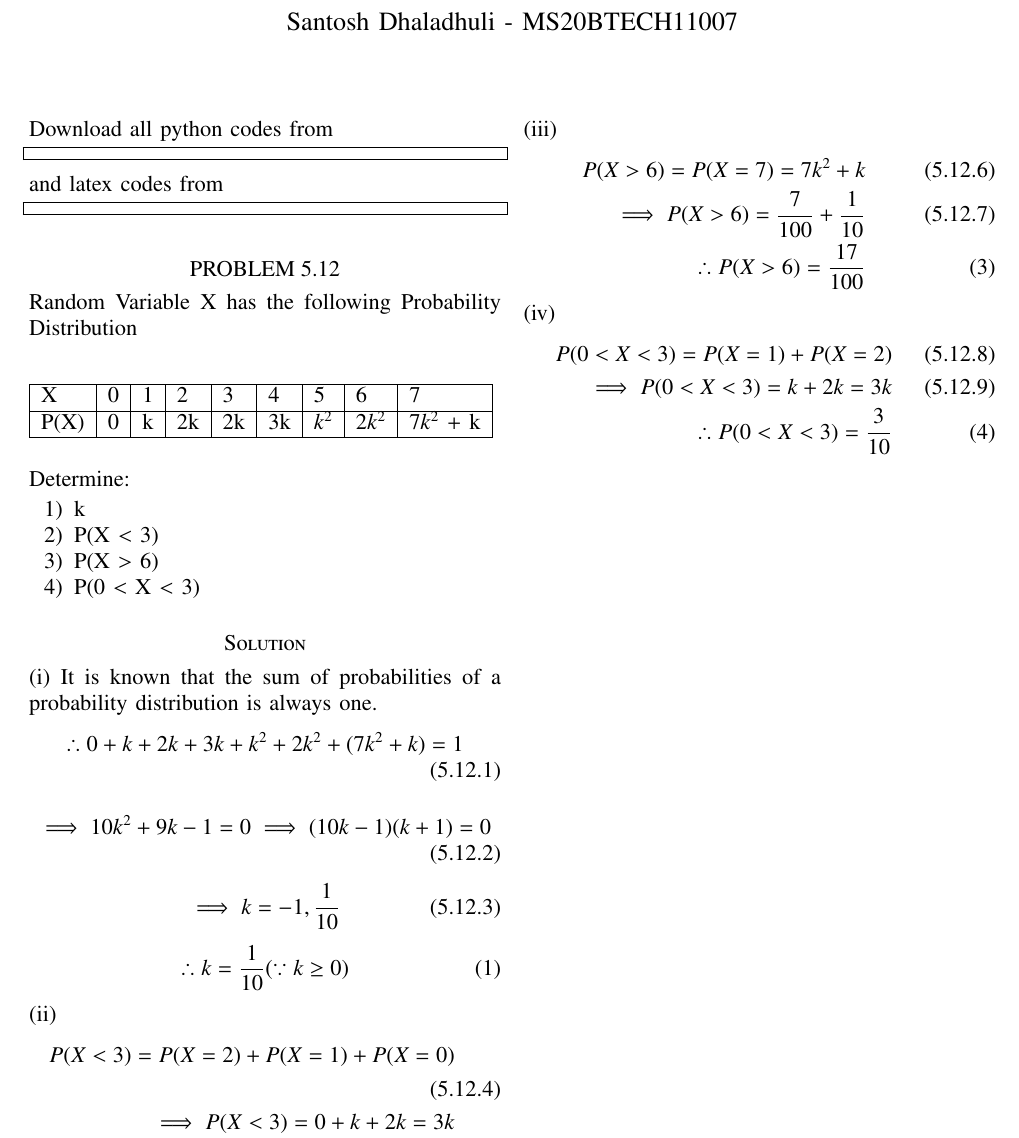
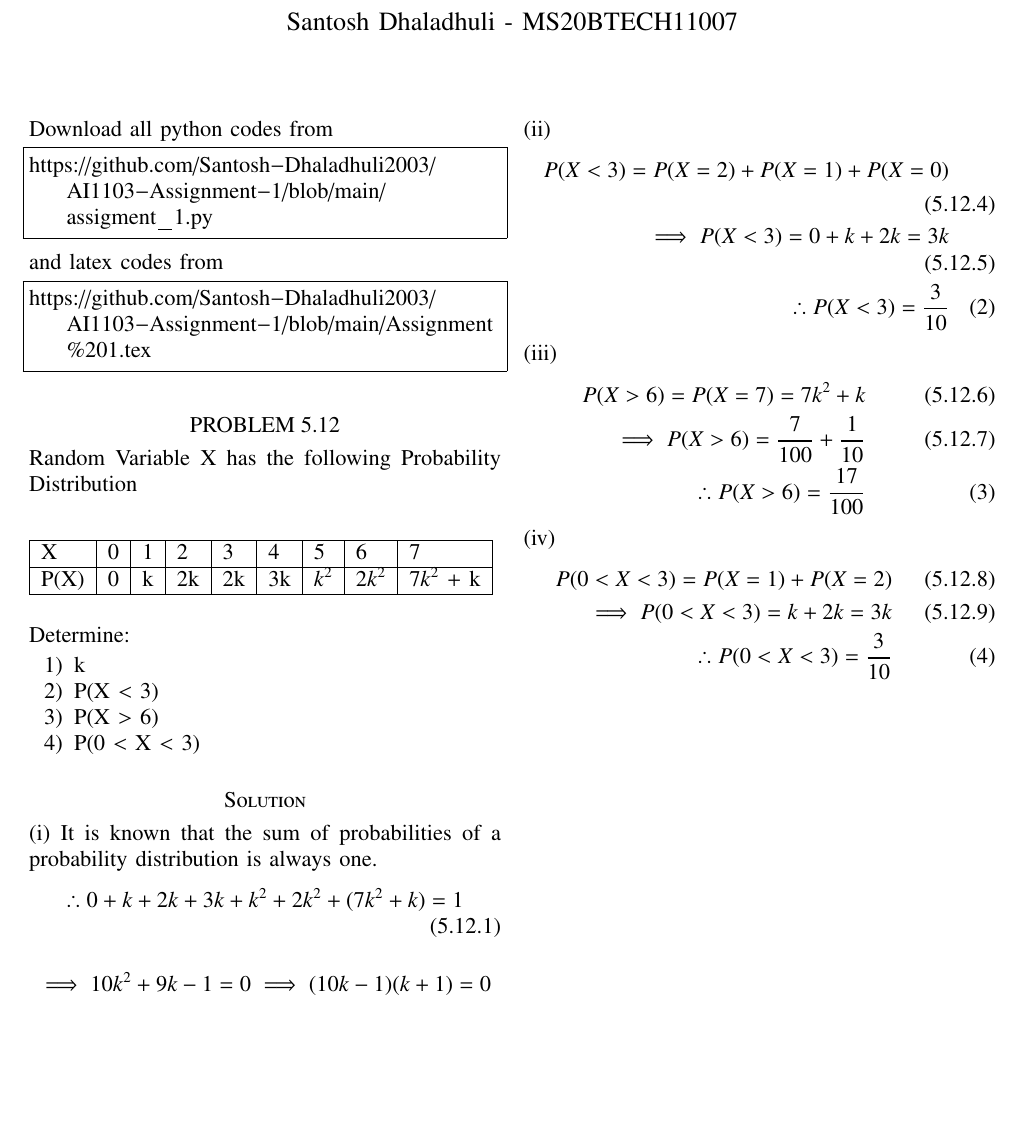
Before and after one commit to Santosh-Dhaladhuli2003/AI1103, a LaTeX problem sheet (Assignment 1.tex): part of the page, cut so that both start at the same text, the shorter picture padded with empty space. Compiled offline with pdfLaTeX.

Commit message:
Update Assignment 1.tex

```diff
--- a/Assignment 1.tex
+++ b/Assignment 1.tex
@@ -133,13 +133,13 @@ columns=fullflexible
 \renewcommand{\thetable}{\theenumi}
 Download all python codes from
 \begin{lstlisting}
-
+https://github.com/Santosh-Dhaladhuli2003/AI1103-Assignment-1/blob/main/assigment_1.py
 \end{lstlisting}
 %
 and latex codes from
 %
 \begin{lstlisting}
-
+https://github.com/Santosh-Dhaladhuli2003/AI1103-Assignment-1/blob/main/Assignment%201.tex
 \end{lstlisting}
 \section*{PROBLEM 5.12}
 Random Variable X has the following Probability Distribution \\
```
